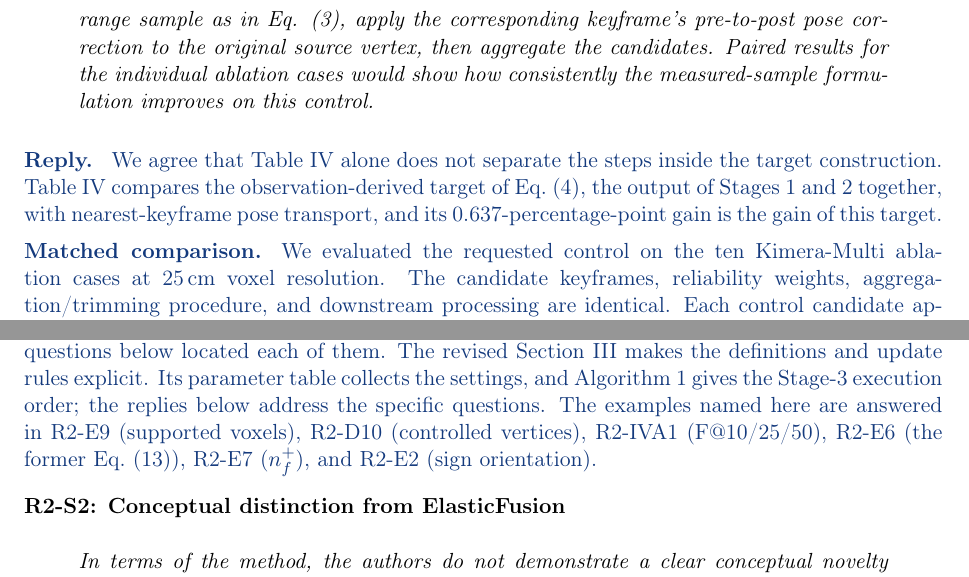
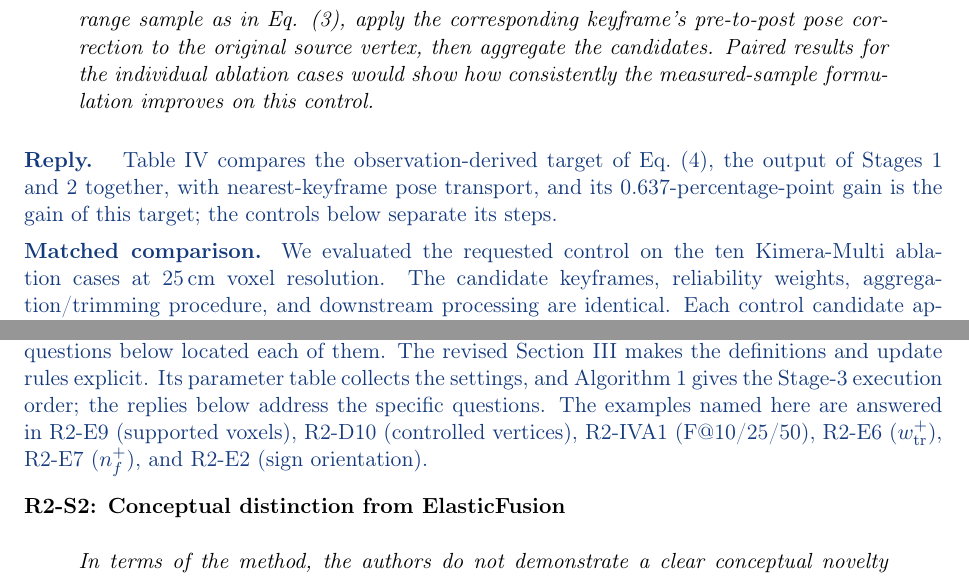
Before and after one commit to giltchcity/-LAR-6202-Wapox-ylper, a LaTeX document (main.tex): two parts of pages 4 and 8 of 19, joined at a grey line, cut so that both start at the same text. Compiled offline with pdfLaTeX.

Commit message:
Defensive wording removed in R1-3(a), R2-S1, R2-S2, R2-S3
Co-Authored-By: Claude Opus 5.5 <noreply@anthropic.com>
Claude-Session: https://claude.ai/code/session_01WJ8Q9XpeVFcdjhu2CaNCjq

```diff
--- a/main.tex
+++ b/main.tex
@@ -95,7 +95,7 @@ Algorithm 1 in Section III-D now gives the execution order of filtering, target
 
 Please add a matched multi-keyframe pose-transport baseline. Keep the candidate keyframes, reliability weights, aggregation/trimming procedure, and downstream processing unchanged. Instead of constructing each candidate target from the matched range sample as in Eq. (3), apply the corresponding keyframe's pre-to-post pose correction to the original source vertex, then aggregate the candidates. Paired results for the individual ablation cases would show how consistently the measured-sample formulation improves on this control.}
 \begin{reply}
-We agree that Table~IV alone does not separate the steps inside the target construction. Table~IV compares the observation-derived target of Eq.~(4), the output of Stages~1 and~2 together, with nearest-keyframe pose transport, and its 0.637-percentage-point gain is the gain of this target.
+Table~IV compares the observation-derived target of Eq.~(4), the output of Stages~1 and~2 together, with nearest-keyframe pose transport, and its 0.637-percentage-point gain is the gain of this target; the controls below separate its steps.
 
 \textbf{Matched comparison.}
 We evaluated the requested control on the ten Kimera-Multi ablation cases at 25\,cm voxel resolution. The candidate keyframes, reliability weights, aggregation/trimming procedure, and downstream processing are identical. Each control candidate applies the associated keyframe's pre-to-post pose correction to the source vertex.
@@ -232,7 +232,7 @@ The WarpVox annotation indicates approximate core map-update time for Stages 1 -
 
 \point{R2-S1: Methodological clarity and reproducibility}{Most importantly, there are many inconsistent and vague descriptions that make it impossible for a reader to reproduce the method based on the manuscript alone. There are many loose and vague descriptions of major concepts that warrant a clear mathematical definition (e.g., ``supported voxels'', ``controlled voxel'', ``F@10/25/50''), vacuous/undefined notations (``w\_\{tr\}\textasciicircum{}+ = w\_\{src\}\textasciicircum{}\{+\}'' in Eq. 13, ``n\_f\textasciicircum{}+'' not defined), and seemingly inconsistent descriptions. These make it impossible to judge the technical correctness of the proposed method.}
 \begin{reply}
-We agree that the submitted Section III left definitions implicit, and the detailed questions below located each of them. The revised Section III makes the definitions and update rules explicit. Its parameter table collects the settings, and Algorithm 1 gives the Stage-3 execution order; the replies below address the specific questions. The examples named here are answered in R2-E9 (supported voxels), R2-D10 (controlled vertices), R2-IVA1 (F@10/25/50), R2-E6 (the former Eq.~(13)), R2-E7 ($n_f^+$), and R2-E2 (sign orientation).
+We agree that the submitted Section III left definitions implicit, and the detailed questions below located each of them. The revised Section III makes the definitions and update rules explicit. Its parameter table collects the settings, and Algorithm 1 gives the Stage-3 execution order; the replies below address the specific questions. The examples named here are answered in R2-E9 (supported voxels), R2-D10 (controlled vertices), R2-IVA1 (F@10/25/50), R2-E6 ($w_{\rm tr}^+$), R2-E7 ($n_f^+$), and R2-E2 (sign orientation).
 \end{reply}
 \point{R2-S2: Conceptual distinction from ElasticFusion}{In terms of the method, the authors do not demonstrate a clear conceptual novelty relative to ElasticFusion. ElasticFusion uses surfels to compute and apply ARAP deformations based on map-to-frame pose estimates. The difference seems to be the use of triangles in place of surfels for computing the deformations, and possibly the many clustering and filtering steps that are incomprehensible due to vague descriptions.}
 \begin{reply}
```
Also changed, not shown: main.tex (6 more changed lines).
